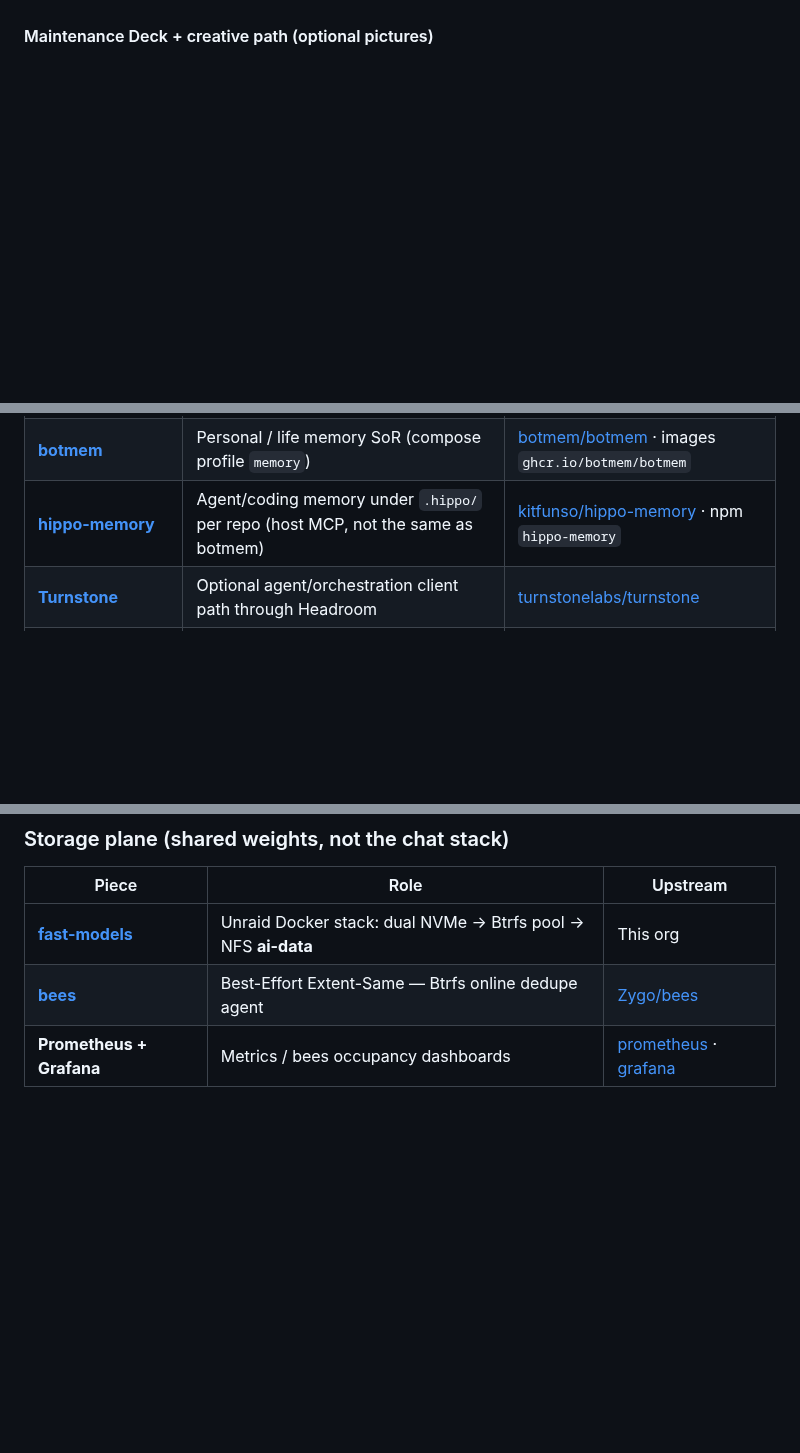
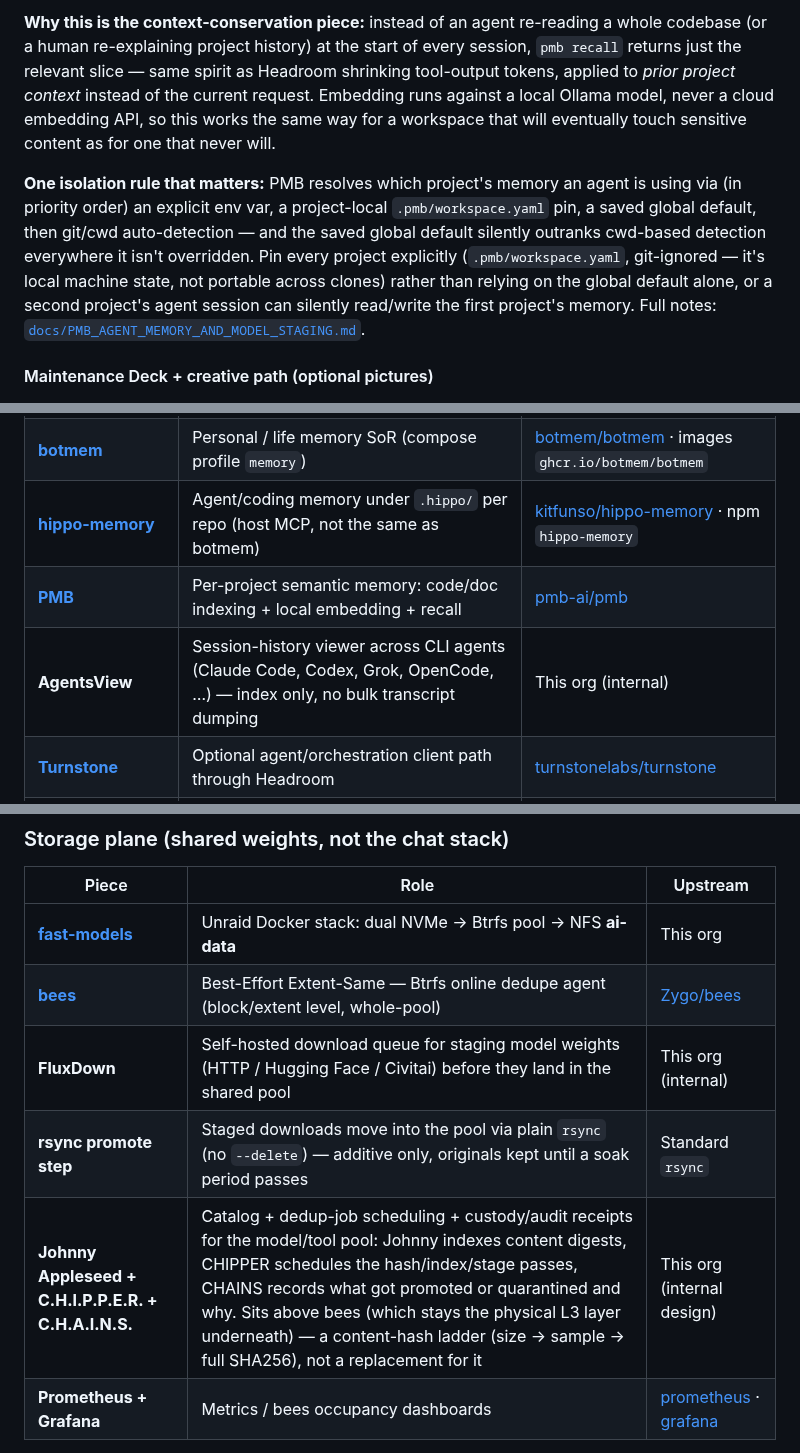
Before and after one commit to the1truedan/ai-gateway, a Markdown page: README.md, 3 parts joined by grey strips. GitHub-like rendering; blank space fills up the shorter version.

```diff
--- a/README.md
+++ b/README.md
@@ -167,3 +196,6 @@ Stats are **per workspace**, not a shared cloud. Hippo keeps agent continuity wi
+**Why this is the context-conservation piece:** instead of an agent re-reading a whole codebase (or a human re-explaining project history) at the start of every session, `pmb recall` returns just the relevant slice — same spirit as Headroom shrinking tool-output tokens, applied to *prior project context* instead of the current request. Embedding runs against a local Ollama model, never a cloud embedding API, so this works the same way for a workspace that will eventually touch sensitive content as for one that never will.
+
+**One isolation rule that matters:** PMB resolves which project's memory an agent is using via (in priority order) an explicit env var, a project-local `.pmb/workspace.yaml` pin, a saved global default, then git/cwd auto-detection — and the saved global default silently outranks cwd-based detection everywhere it isn't overridden. Pin every project explicitly (`.pmb/workspace.yaml`, git-ignored — it's local machine state, not portable across clones) rather than relying on the global default alone, or a second project's agent session can silently read/write the first project's memory. Full notes: [`docs/PMB_AGENT_MEMORY_AND_MODEL_STAGING.md`](./docs/PMB_AGENT_MEMORY_AND_MODEL_STAGING.md).
 
 #### Maintenance Deck + creative path (optional pictures)
 
@@ -214,6 +246,8 @@ Lab launchers that sit *beside* those CLIs:
 | **[Hister](https://github.com/asciimoo/hister)** | Local search (`:4433`); profile `search` | [asciimoo/hister](https://github.com/asciimoo/hister) · image `ghcr.io/asciimoo/hister` |
 | **[botmem](https://github.com/botmem/botmem)** | Personal / life memory SoR (compose profile `memory`) | [botmem/botmem](https://github.com/botmem/botmem) · images `ghcr.io/botmem/botmem` |
 | **[hippo-memory](https://github.com/kitfunso/hippo-memory)** | Agent/coding memory under `.hippo/` per repo (host MCP, not the same as botmem) | [kitfunso/hippo-memory](https://github.com/kitfunso/hippo-memory) · npm `hippo-memory` |
+| **[PMB](https://github.com/pmb-ai/pmb)** | Per-project semantic memory: code/doc indexing + local embedding + recall | [pmb-ai/pmb](https://github.com/pmb-ai/pmb) |
+| **AgentsView** | Session-history viewer across CLI agents (Claude Code, Codex, Grok, OpenCode, …) — index only, no bulk transcript dumping | This org (internal) |
 | **[Turnstone](https://github.com/turnstonelabs/turnstone)** | Optional agent/orchestration client path through Headroom | [turnstonelabs/turnstone](https://github.com/turnstonelabs/turnstone) |
 | **AIDA / vision-embed / prompt-io** | Lab services in `services/` (document helpers, embeddings, metrics) | This repo (sanitized) |
 | **llmtrace-proxy** | Optional request tracing | `ghcr.io/techlab-innov/llmtrace-proxy` |
@@ -225,7 +259,10 @@ botmem ≠ hippo: life memory vs agent/project memory. See `config/clients/memor
 | Piece | Role | Upstream |
 |-------|------|----------|
 | **[fast-models](https://github.com/the1truedan/fast-models)** | Unraid Docker stack: dual NVMe → Btrfs pool → NFS **ai-data** | This org |
-| **[bees](https://github.com/Zygo/bees)** | Best-Effort Extent-Same — Btrfs online dedupe agent | [Zygo/bees](https://github.com/Zygo/bees) |
+| **[bees](https://github.com/Zygo/bees)** | Best-Effort Extent-Same — Btrfs online dedupe agent (block/extent level, whole-pool) | [Zygo/bees](https://github.com/Zygo/bees) |
+| **FluxDown** | Self-hosted download queue for staging model weights (HTTP / Hugging Face / Civitai) before they land in the shared pool | This org (internal) |
+| **rsync promote step** | Staged downloads move into the pool via plain `rsync` (no `--delete`) — additive only, originals kept until a soak period passes | Standard `rsync` |
+| **Johnny Appleseed + C.H.I.P.P.E.R. + C.H.A.I.N.S.** | Catalog + dedup-job scheduling + custody/audit receipts for the model/tool pool: Johnny indexes content digests, CHIPPER schedules the hash/index/stage passes, CHAINS records what got promoted or quarantined and why. Sits above bees (which stays the physical L3 layer underneath) — a content-hash ladder (size → sample → full SHA256), not a replacement for it | This org (internal design) |
 | **Prometheus + Grafana** | Metrics / bees occupancy dashboards | [prometheus](https://prometheus.io/) · [grafana](https://grafana.com/) |
 
 Ops notes we published from real incidents: [`docs/ops/bees/`](./docs/ops/bees/).
```
Also changed, not shown: other parts of README.md (+34 -5 lines).
